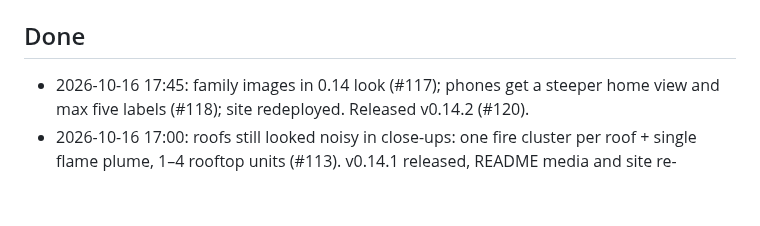
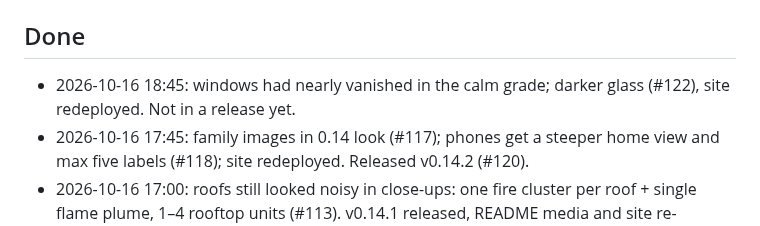
Before and after one commit to maximilianfeix/repoville, a Markdown page: docs/PROGRESS.md, the part around the change. Rendered like a GitHub page; blank space fills up the shorter version.

Commit message:
docs: progress 18:45 (#123)

```diff
--- a/docs/PROGRESS.md
+++ b/docs/PROGRESS.md
@@ -11,6 +11,7 @@ Updated by each autopilot iteration. Newest notes at the top of each section.
 - npm: `npm login` + ok to publish `repoville` (name still free on 2026-10-15). Domain `repoville.dev` not registered.
 
 ## Done
+- 2026-10-16 18:45: windows had nearly vanished in the calm grade; darker glass (#122), site redeployed. Not in a release yet.
 - 2026-10-16 17:45: family images in 0.14 look (#117); phones get a steeper home view and max five labels (#118); site redeployed. Released v0.14.2 (#120).
 - 2026-10-16 17:00: roofs still looked noisy in close-ups: one fire cluster per roof + single flame plume, 1–4 rooftop units (#113). v0.14.1 released, README media and site re-rendered, Paper e2e 158/158.
 - 2026-10-16 18:00: redesign after "sieht hässlich aus": Codex wrote docs/brand/MASTER-PROMPT.md from spillage/hexvero/proxy-scraper; calmer render (#107), paper/ink HUD (#108), site + README + brand (#109), v0.14.0 released (#110), site deployed, repo description updated. X post prepared (launch/x-post.md, #111) but posting from the browser was blocked by the auto-mode classifier; no stray likes/posts on @44errrr (checked).
```
